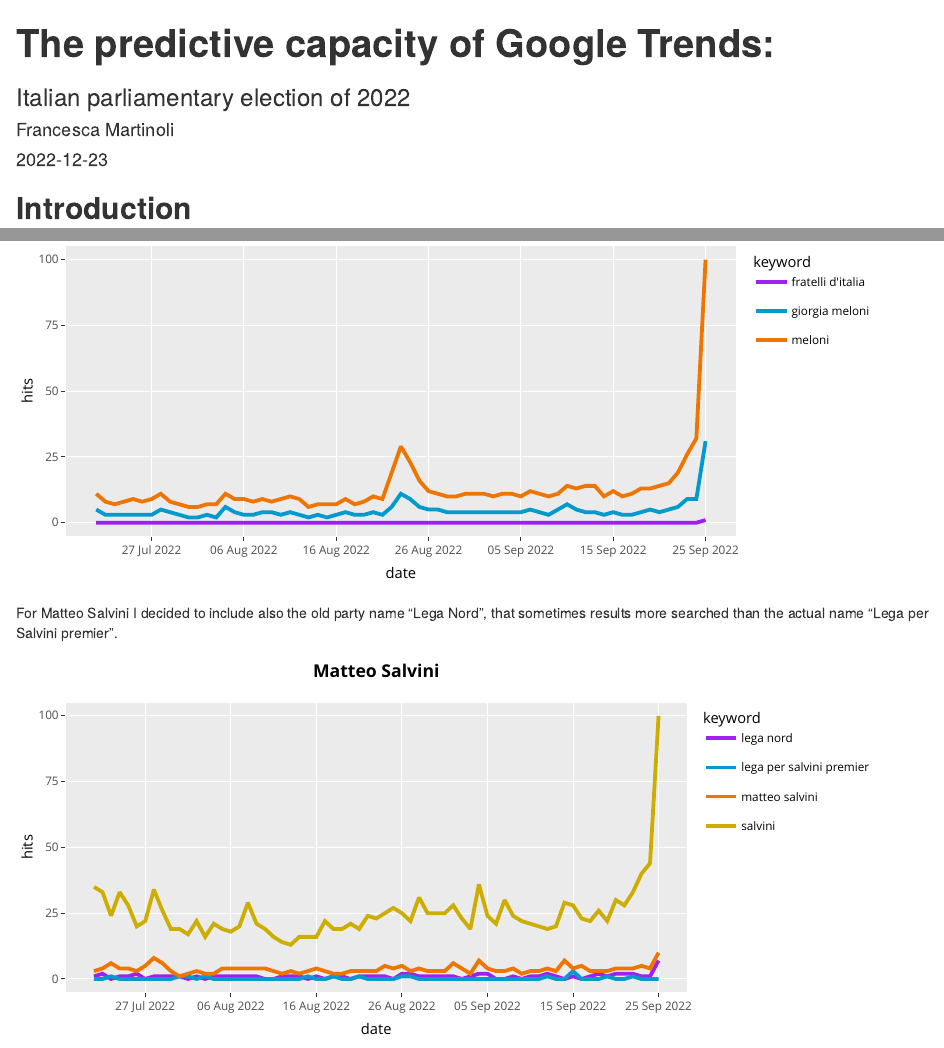
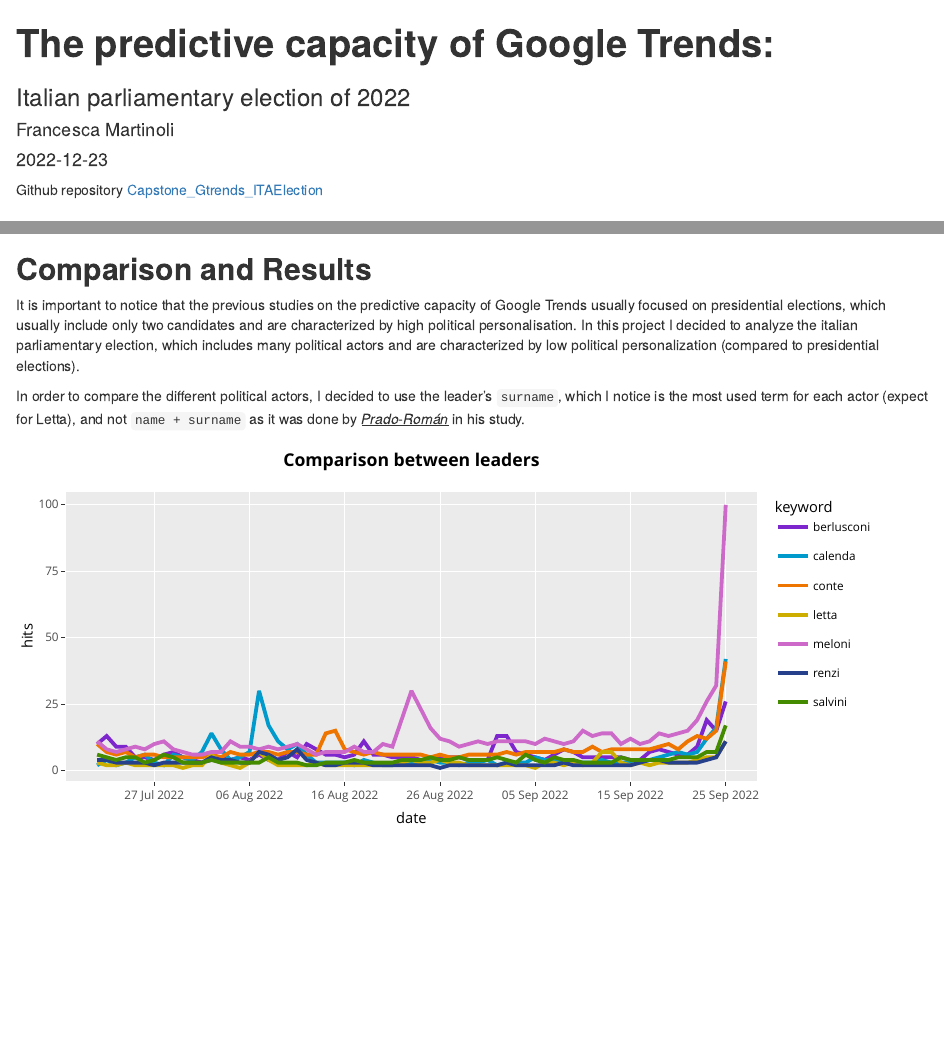
Before and after one commit to DataAccess2020/Capstone_Gtrends_ITAElection, an R Markdown document (final report/final_report.Rmd): the page in a window 1100 px wide, from its top, and a second part further down, joined at a grey line. Rendered offline with R 4.5, knitr and Pandoc, with nearby package versions.

Commit message:
final report: adding comparison

````diff
--- a/final report/final_report.Rmd
+++ b/final report/final_report.Rmd
@@ -9,6 +9,9 @@ output: html_document
 ```{r setup, include=FALSE}
 knitr::opts_chunk$set(echo = TRUE)
 ```
+
+Github repository [Capstone_Gtrends_ITAElection](https://github.com/DataAccess2020/Capstone_Gtrends_ITAElection.git)
+
 
 ## **Introduction**
 
@@ -142,3 +145,30 @@ For Enrico Letta and Giuseppe Conte I chose to include also the acronym of the p
 Moreover, I decide to analyze Matteo Renzi and Carlo Calenda at the same time, since they ran together in the elections; I also included the term "terzo polo" which is an informal way used by the media to indicate their coalition.
 
 It is interesting to note that the surnames are usually the most searched term for each actor, expect for Enrico Letta: we can see that the acronym "pd" was more searched than "Letta". we can hypothesize that it is due to a minor personalization of his party, compared with the populist parties in the competition.
+
+## **Comparison and Results**
+
+It is important to notice that the previous studies on the predictive capacity of Google Trends usually focused on presidential elections, which usually include only two candidates and are characterized by high political personalisation.
+In this project I decided to analyze the italian parliamentary election, which includes many political actors and are characterized by low political personalization (compared to presidential elections).
+
+In order to compare the different political actors, I decided to use the leader's `surname`, which I notice is the most used term for each actor (expect for Letta), and not `name + surname` as it was done by [*Prado-Román*]{.underline} in his study.
+
+```{r echo=FALSE, message = F, warning = F, fig.align = 'center', fig.dim = c(9, 4)}
+
+
+merge_data <- import(here::here("data/all_keywords_complete.csv"))
+
+merge_data$date <- as_date(merge_data$date)
+
+leaders_plot <- ggplot(merge_data, aes(y = hits_score, x = date, group = keyword, color=keyword)) +
+  geom_line(size=1) +
+  scale_color_manual(values = c("purple3", "deepskyblue3", "darkorange2", "gold3", "orchid3", "royalblue4", "chartreuse4"), "keyword") +
+  ylab("hits") +
+  xlab("date") +
+  ggtitle("Comparison between leaders", subtitle = "interest over time") +
+  scale_x_date(date_labels = "%d %b %Y", date_breaks = "10 days") +
+  theme(plot.title = element_text(face = "bold", hjust = 0.5),
+        plot.subtitle = element_text(hjust = 0.5))
+
+ggplotly(leaders_plot)
+```
````
Also changed, not shown: scripts/4_plot_compare_leaders.R (+0 -5 lines).
